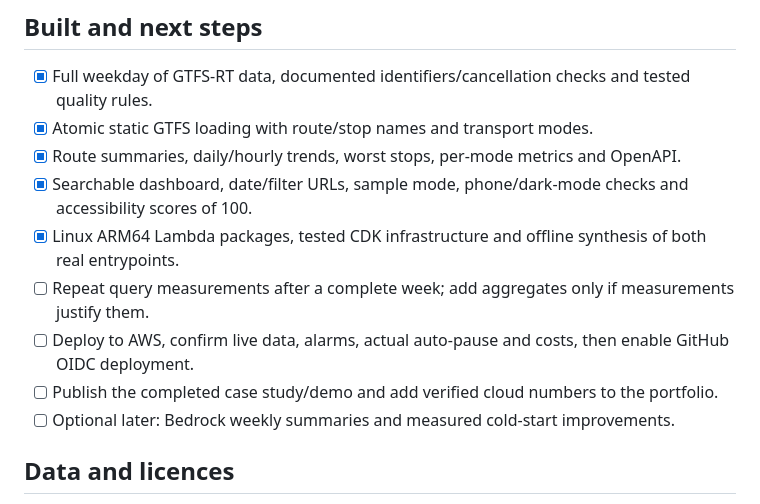
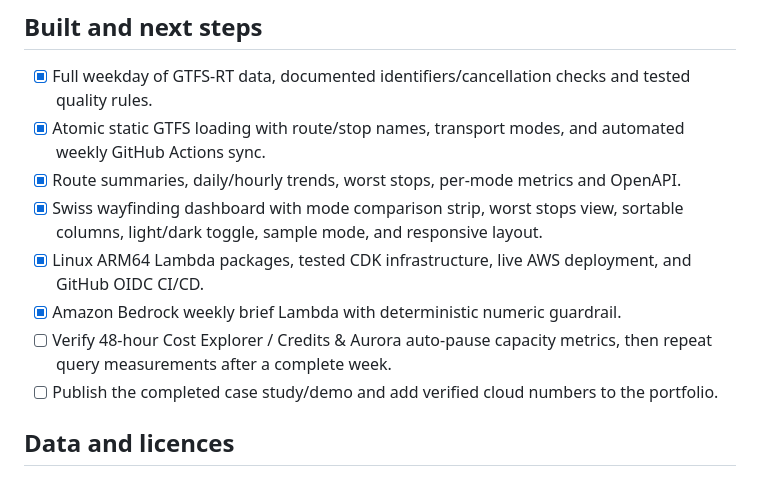
Before and after one commit to Ivan53040/seq-transit-reliability, a Markdown page: README.md, the part around one of its changes. Drawn GitHub-style.

```diff
--- a/README.md
+++ b/README.md
@@ -190,14 +192,13 @@ To remove everything: `cd infra; npm run destroy`, then delete the cluster with
 ## Built and next steps
 
 - [x] Full weekday of GTFS-RT data, documented identifiers/cancellation checks and tested quality rules.
-- [x] Atomic static GTFS loading with route/stop names and transport modes.
+- [x] Atomic static GTFS loading with route/stop names, transport modes, and automated weekly GitHub Actions sync.
 - [x] Route summaries, daily/hourly trends, worst stops, per-mode metrics and OpenAPI.
-- [x] Searchable dashboard, date/filter URLs, sample mode, phone/dark-mode checks and accessibility scores of 100.
-- [x] Linux ARM64 Lambda packages, tested CDK infrastructure and offline synthesis of both real entrypoints.
-- [ ] Repeat query measurements after a complete week; add aggregates only if measurements justify them.
-- [ ] Deploy to AWS, confirm live data, alarms, actual auto-pause and costs, then enable GitHub OIDC deployment.
+- [x] Swiss wayfinding dashboard with mode comparison strip, worst stops view, sortable columns, light/dark toggle, sample mode, and responsive layout.
+- [x] Linux ARM64 Lambda packages, tested CDK infrastructure, live AWS deployment, and GitHub OIDC CI/CD.
+- [x] Amazon Bedrock weekly brief Lambda with deterministic numeric guardrail.
+- [ ] Verify 48-hour Cost Explorer / Credits & Aurora auto-pause capacity metrics, then repeat query measurements after a complete week.
 - [ ] Publish the completed case study/demo and add verified cloud numbers to the portfolio.
-- [ ] Optional later: Bedrock weekly summaries and measured cold-start improvements.
 
 ## Data and licences
 
```
Also changed, not shown: other parts of README.md (+7 -5 lines), docs/screenshots/board.jpg, docs/screenshots/route.jpg.
